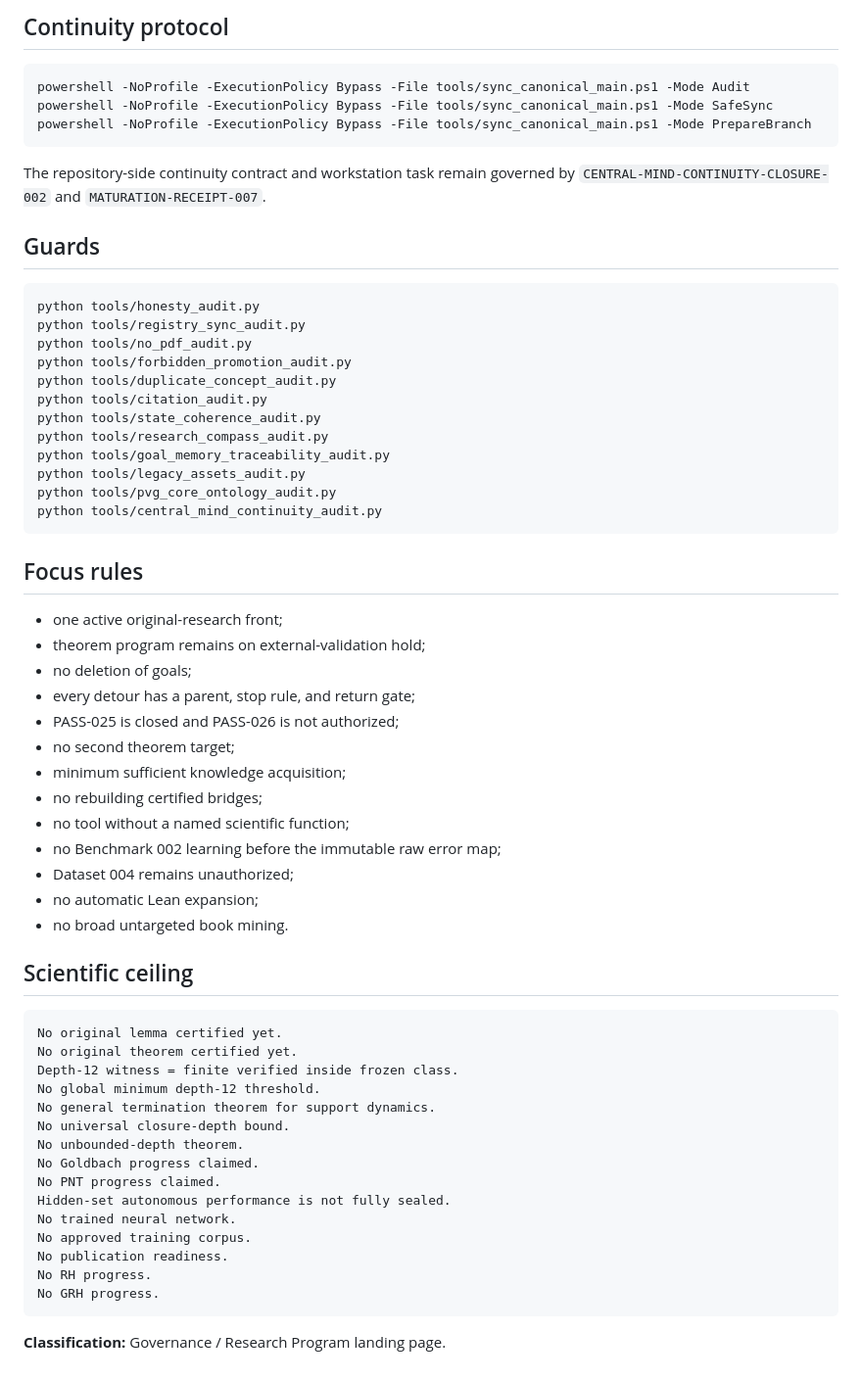
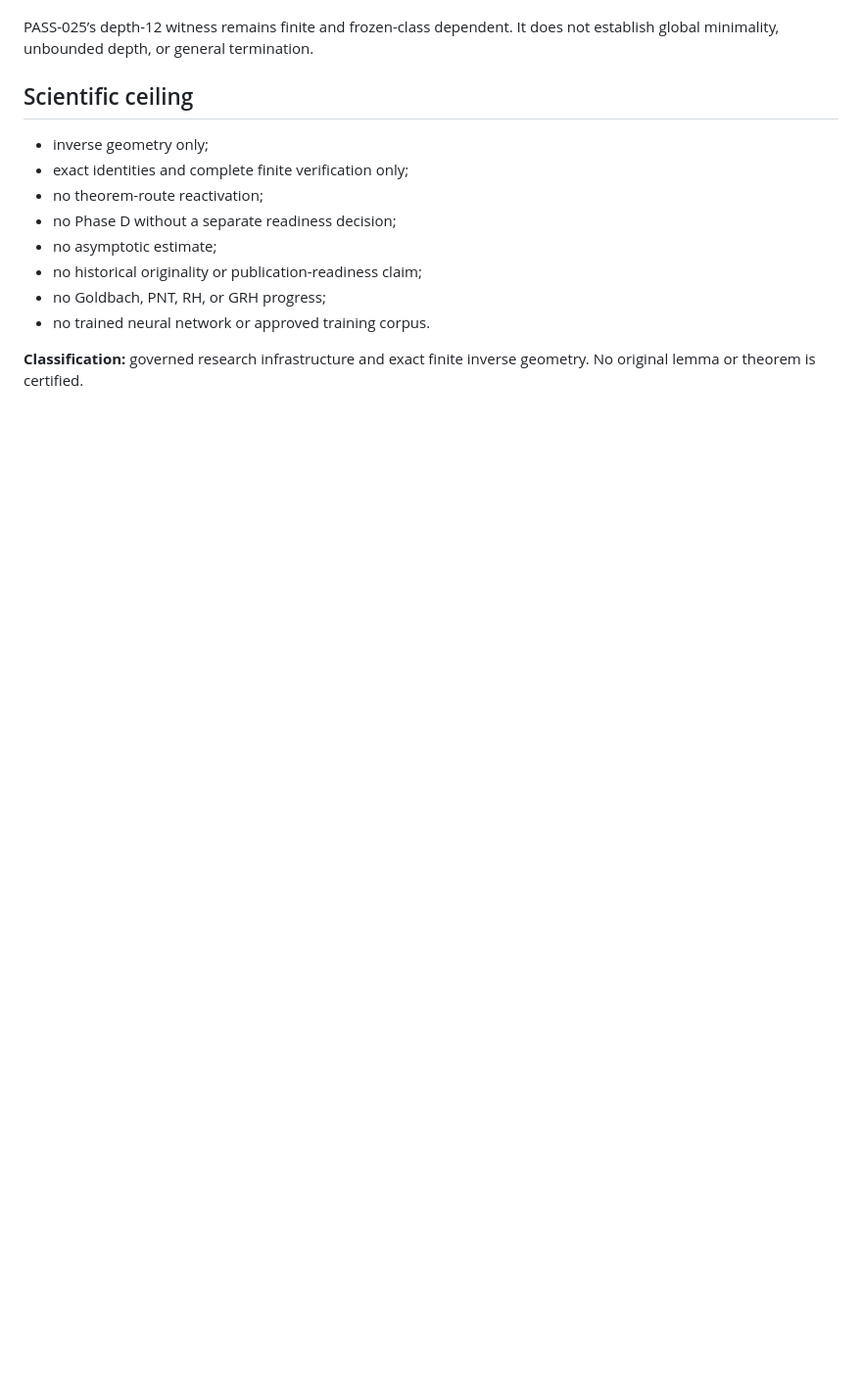
Before and after one commit to mesuef1974/PVG-ANT-Central-Mind, a Markdown page: README.md, the part around one of its changes. Shown at 98% size. Drawn GitHub-style; blank space fills up the shorter version.

````diff
--- a/README.md
+++ b/README.md
@@ -268,64 +233,14 @@ source-grounded ANT object
-## Continuity protocol
-
-```powershell
-powershell -NoProfile -ExecutionPolicy Bypass -File tools/sync_canonical_main.ps1 -Mode Audit
-powershell -NoProfile -ExecutionPolicy Bypass -File tools/sync_canonical_main.ps1 -Mode SafeSync
-powershell -NoProfile -ExecutionPolicy Bypass -File tools/sync_canonical_main.ps1 -Mode PrepareBranch
-```
-
-The repository-side continuity contract and workstation task remain governed by `CENTRAL-MIND-CONTINUITY-CLOSURE-002` and `MATURATION-RECEIPT-007`.
-
-## Guards
-
-```bash
-python tools/honesty_audit.py
-python tools/registry_sync_audit.py
-python tools/no_pdf_audit.py
-python tools/forbidden_promotion_audit.py
-python tools/duplicate_concept_audit.py
-python tools/citation_audit.py
-python tools/state_coherence_audit.py
-python tools/research_compass_audit.py
-python tools/goal_memory_traceability_audit.py
-python tools/legacy_assets_audit.py
-python tools/pvg_core_ontology_audit.py
-python tools/central_mind_continuity_audit.py
-```
-
-## Focus rules
-
-- one active original-research front;
-- theorem program remains on external-validation hold;
-- no deletion of goals;
-- every detour has a parent, stop rule, and return gate;
-- PASS-025 is closed and PASS-026 is not authorized;
-- no second theorem target;
-- minimum sufficient knowledge acquisition;
-- no rebuilding certified bridges;
-- no tool without a named scientific function;
-- no Benchmark 002 learning before the immutable raw error map;
-- Dataset 004 remains unauthorized;
-- no automatic Lean expansion;
-- no broad untargeted book mining.
+PASS-025’s depth-12 witness remains finite and frozen-class dependent. It does not establish global minimality, unbounded depth, or general termination.
 
 ## Scientific ceiling
 
-```text
-No original lemma certified yet.
-No original theorem certified yet.
-Depth-12 witness = finite verified inside frozen class.
-No global minimum depth-12 threshold.
-No general termination theorem for support dynamics.
-No universal closure-depth bound.
-No unbounded-depth theorem.
-No Goldbach progress claimed.
-No PNT progress claimed.
-Hidden-set autonomous performance is not fully sealed.
-No trained neural network.
-No approved training corpus.
-No publication readiness.
-No RH progress.
-No GRH progress.
-```
+- inverse geometry only;
+- exact identities and complete finite verification only;
+- no theorem-route reactivation;
+- no Phase D without a separate readiness decision;
+- no asymptotic estimate;
+- no historical originality or publication-readiness claim;
+- no Goldbach, PNT, RH, or GRH progress;
+- no trained neural network or approved training corpus.
 
-**Classification:** Governance / Research Program landing page.
+**Classification:** governed research infrastructure and exact finite inverse geometry. No original lemma or theorem is certified.
````
Also changed, not shown: other parts of README.md (+147 -182 lines).
